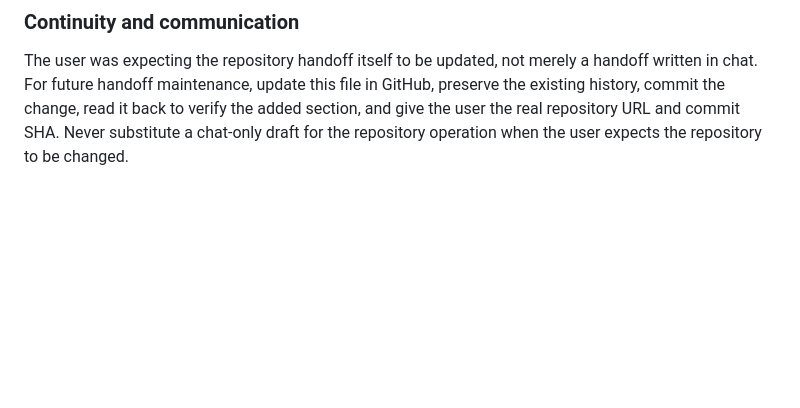
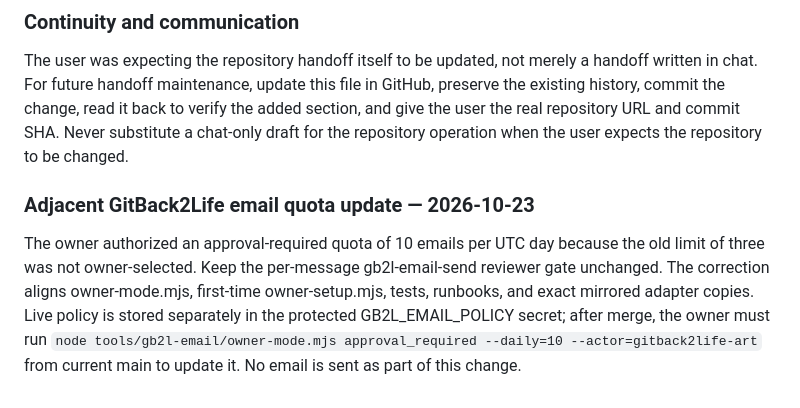
Before and after one commit to gitback2life-art/gitback2life, a Markdown page: docs/AI_Coding_Command_Center_Session_Handoff_GPT-6.md, the part around the change. GitHub-like rendering; blank space fills up the shorter version.

Commit message:
Record email quota correction in technical handoff

```diff
--- a/docs/AI_Coding_Command_Center_Session_Handoff_GPT-6.md
+++ b/docs/AI_Coding_Command_Center_Session_Handoff_GPT-6.md
@@ -256,3 +256,6 @@ The latest conversation makes this limited v16 safety inspection the current sub
 ### Continuity and communication
 
 The user was expecting the repository handoff itself to be updated, not merely a handoff written in chat. For future handoff maintenance, update this file in GitHub, preserve the existing history, commit the change, read it back to verify the added section, and give the user the real repository URL and commit SHA. Never substitute a chat-only draft for the repository operation when the user expects the repository to be changed.
+### Adjacent GitBack2Life email quota update — 2026-10-23
+
+The owner authorized an approval-required quota of 10 emails per UTC day because the old limit of three was not owner-selected. Keep the per-message gb2l-email-send reviewer gate unchanged. The correction aligns owner-mode.mjs, first-time owner-setup.mjs, tests, runbooks, and exact mirrored adapter copies. Live policy is stored separately in the protected GB2L_EMAIL_POLICY secret; after merge, the owner must run `node tools/gb2l-email/owner-mode.mjs approval_required --daily=10 --actor=gitback2life-art` from current main to update it. No email is sent as part of this change.
```
